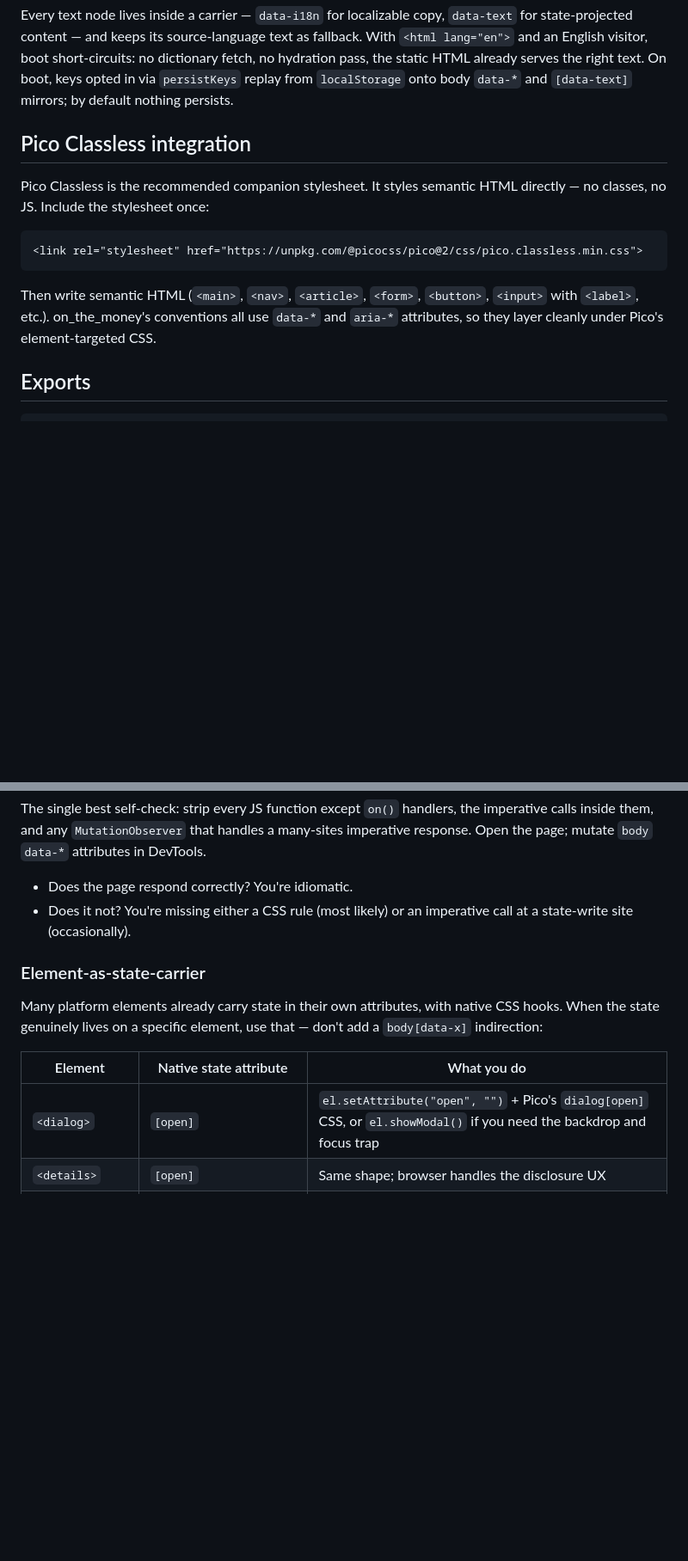
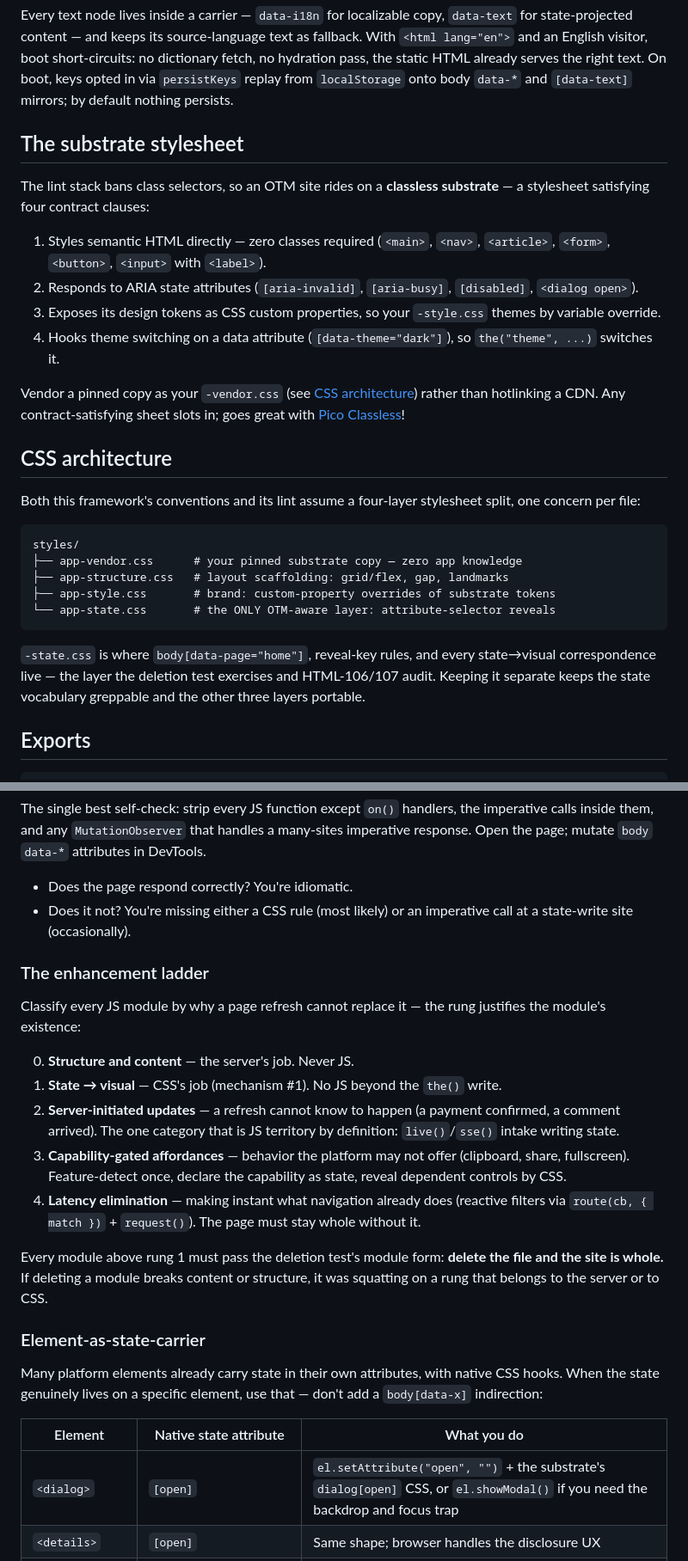
Before and after one commit to possumtech/on_the_money.js, a Markdown page: README.md, 2 parts joined by grey strips. Shown at 86% size. GitHub-like rendering; blank space fills up the shorter version.

Commit message:
docs: #119 doctrine — substrate contract, CSS architecture, ladder, batteries (#130)
The framework-specific stylesheet section becomes the four-clause
substrate contract (classless, ARIA-responsive, token-variable themed,
data-attribute theme switch) with vendoring guidance and exactly one
affinity nod. Quickstart links a neutral substrate.css. New canon: the
four-layer CSS architecture (-vendor/-structure/-style/-state, with
-state as the only OTM-aware layer), the enhancement ladder (rungs 0–4
with the module deletion test), and the constitutional five-clause
battery admission rule.

Closes #119


Claude-Session: https://claude.ai/code/session_01KP2HLxaSH17SiAAWaTDnNZ

Co-authored-by: Claude Fable 5 <noreply@anthropic.com>

````diff
--- a/README.md
+++ b/README.md
@@ -50,15 +50,30 @@ on("main", "click", '[data-action="greet"]', () => {
 
 Every text node lives inside a carrier — `data-i18n` for localizable copy, `data-text` for state-projected content — and keeps its source-language text as fallback. With `<html lang="en">` and an English visitor, boot short-circuits: no dictionary fetch, no hydration pass, the static HTML already serves the right text. On boot, keys opted in via `persistKeys` replay from `localStorage` onto body `data-*` and `[data-text]` mirrors; by default nothing persists.
 
-## Pico Classless integration
+## The substrate stylesheet
 
-Pico Classless is the recommended companion stylesheet. It styles semantic HTML directly — no classes, no JS. Include the stylesheet once:
+The lint stack bans class selectors, so an OTM site rides on a **classless substrate** — a stylesheet satisfying four contract clauses:
 
-```html
-<link rel="stylesheet" href="https://unpkg.com/@picocss/pico@2/css/pico.classless.min.css">
+1. Styles semantic HTML directly — zero classes required (`<main>`, `<nav>`, `<article>`, `<form>`, `<button>`, `<input>` with `<label>`).
+2. Responds to ARIA state attributes (`[aria-invalid]`, `[aria-busy]`, `[disabled]`, `<dialog open>`).
+3. Exposes its design tokens as CSS custom properties, so your `-style.css` themes by variable override.
+4. Hooks theme switching on a data attribute (`[data-theme="dark"]`), so `the("theme", ...)` switches it.
+
+Vendor a pinned copy as your `-vendor.css` (see [CSS architecture](#css-architecture)) rather than hotlinking a CDN. Any contract-satisfying sheet slots in; goes great with [Pico Classless](https://picocss.com)!
+
+## CSS architecture
+
+Both this framework's conventions and its lint assume a four-layer stylesheet split, one concern per file:
+
+```
+styles/
+├── app-vendor.css      # your pinned substrate copy — zero app knowledge
+├── app-structure.css   # layout scaffolding: grid/flex, gap, landmarks
+├── app-style.css       # brand: custom-property overrides of substrate tokens
+└── app-state.css       # the ONLY OTM-aware layer: attribute-selector reveals
 ```
 
-Then write semantic HTML (`<main>`, `<nav>`, `<article>`, `<form>`, `<button>`, `<input>` with `<label>`, etc.). on_the_money's conventions all use `data-*` and `aria-*` attributes, so they layer cleanly under Pico's element-targeted CSS.
+`-state.css` is where `body[data-page="home"]`, reveal-key rules, and every state→visual correspondence live — the layer the deletion test exercises and HTML-106/107 audit. Keeping it separate keeps the state vocabulary greppable and the other three layers portable.
 
 ## Exports
 
@@ -460,13 +485,25 @@ The single best self-check: strip every JS function except `on()` handlers, the
 - Does the page respond correctly? You're idiomatic.
 - Does it not? You're missing either a CSS rule (most likely) or an imperative call at a state-write site (occasionally).
 
+### The enhancement ladder
+
+Classify every JS module by why a page refresh cannot replace it — the rung justifies the module's existence:
+
+0. **Structure and content** — the server's job. Never JS.
+1. **State → visual** — CSS's job (mechanism #1). No JS beyond the `the()` write.
+2. **Server-initiated updates** — a refresh cannot know to happen (a payment confirmed, a comment arrived). The one category that is JS territory by definition: `live()`/`sse()` intake writing state.
+3. **Capability-gated affordances** — behavior the platform may not offer (clipboard, share, fullscreen). Feature-detect once, declare the capability as state, reveal dependent controls by CSS.
+4. **Latency elimination** — making instant what navigation already does (reactive filters via `route(cb, { match })` + `request()`). The page must stay whole without it.
+
+Every module above rung 1 must pass the deletion test's module form: **delete the file and the site is whole.** If deleting a module breaks content or structure, it was squatting on a rung that belongs to the server or to CSS.
+
 ### Element-as-state-carrier
 
 Many platform elements already carry state in their own attributes, with native CSS hooks. When the state genuinely lives on a specific element, use that — don't add a `body[data-x]` indirection:
 
 | Element | Native state attribute | What you do |
 | --- | --- | --- |
-| `<dialog>` | `[open]` | `el.setAttribute("open", "")` + Pico's `dialog[open]` CSS, or `el.showModal()` if you need the backdrop and focus trap |
+| `<dialog>` | `[open]` | `el.setAttribute("open", "")` + the substrate's `dialog[open]` CSS, or `el.showModal()` if you need the backdrop and focus trap |
 | `<details>` | `[open]` | Same shape; browser handles the disclosure UX |
 | `<input>`, `<textarea>` | `[aria-invalid]`, `[aria-required]`, `[disabled]` | Direct `setAttribute`; CSS targets `:invalid`, `[disabled]` |
 | `<button>` | `[aria-pressed]` (toggle state), `[disabled]` | Native focus/style for free |
````
Also changed, not shown: other parts of README.md (+12 -2 lines).
